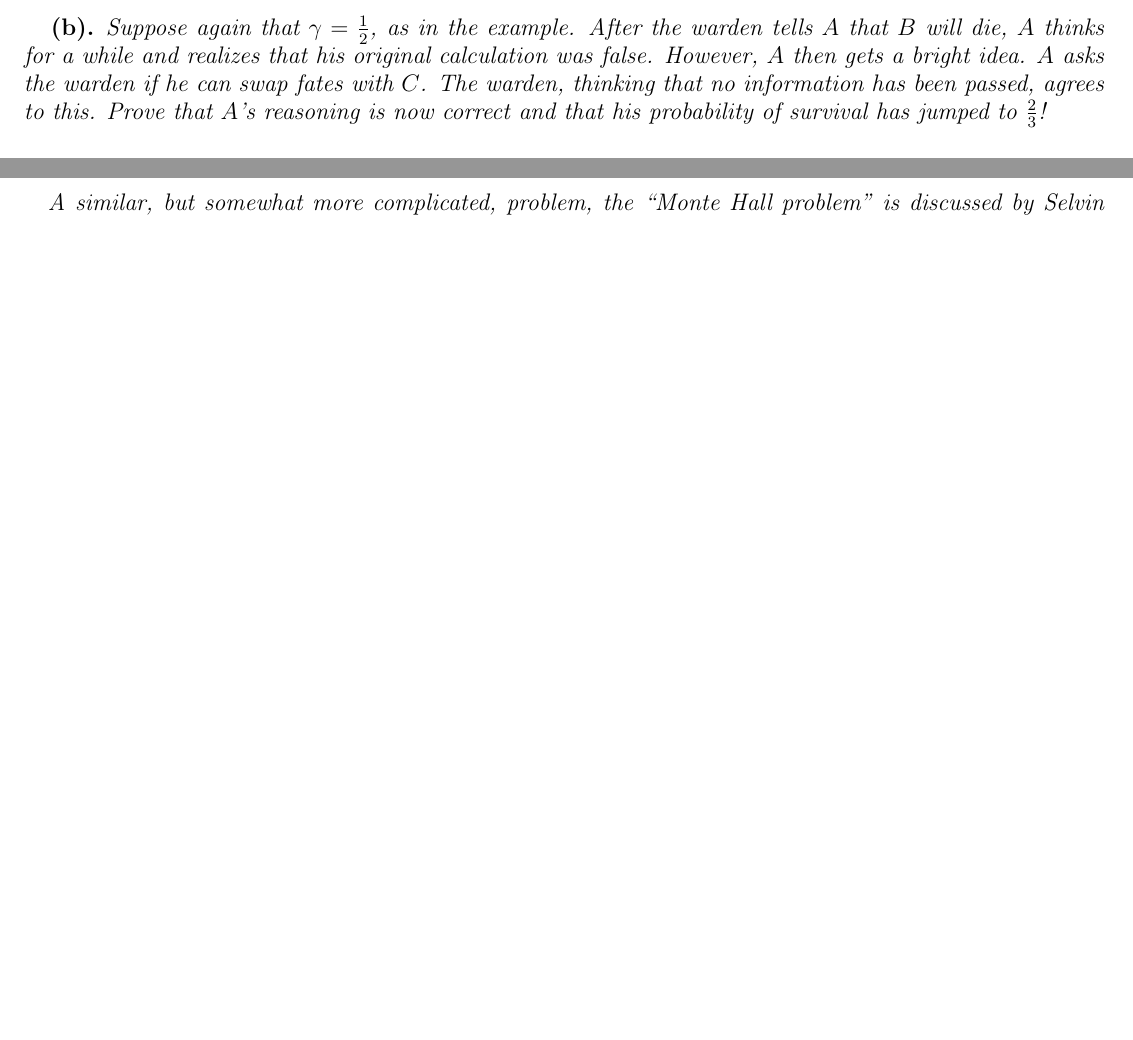
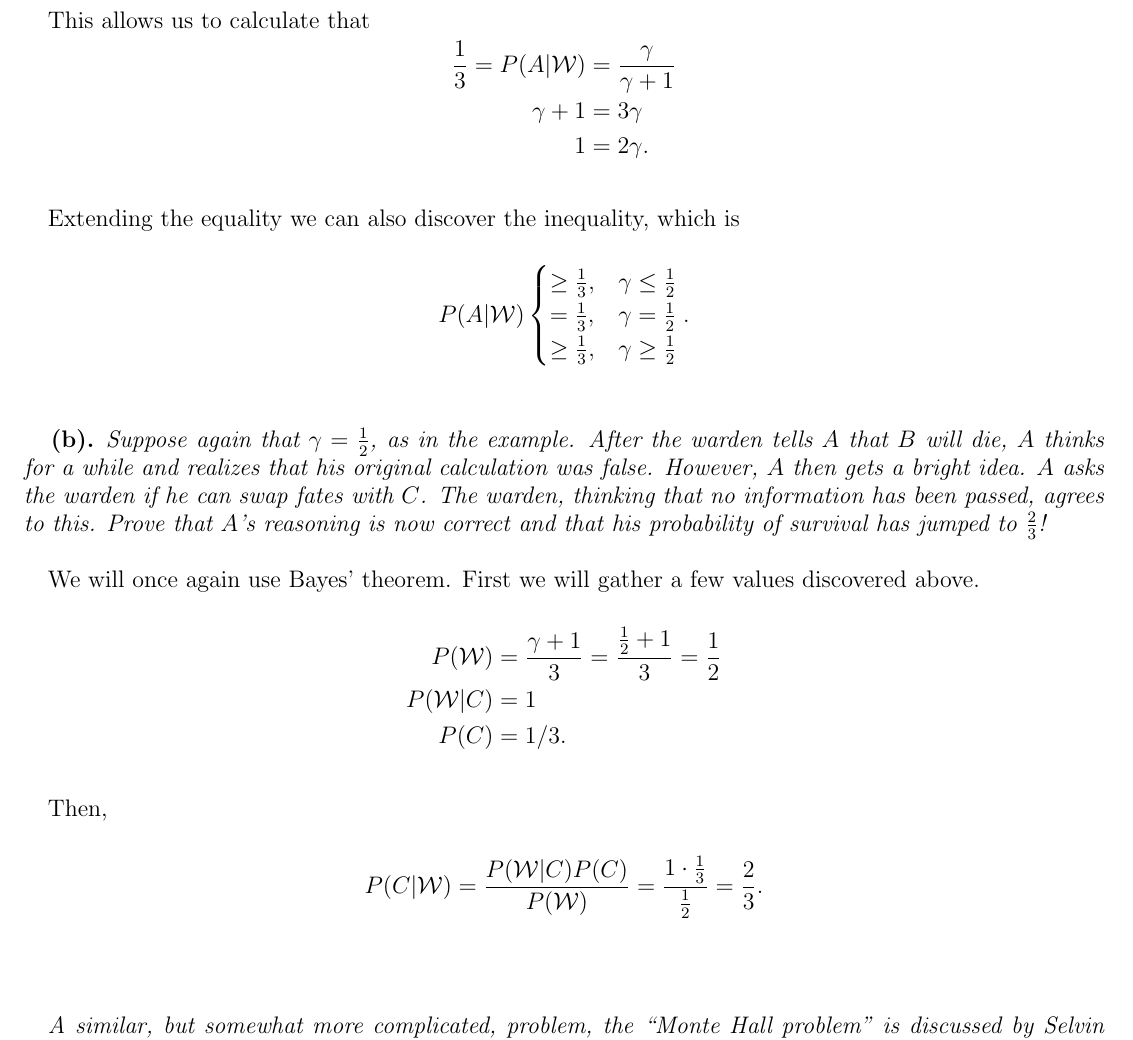
Before and after one commit to bhosley/Schoolwork, a LaTeX problem sheet (2023Q4 - Theory of Probability/HW1/HW1.tex): two parts of pages 3 and 4 of 5 before the commit and part of page 4 of 5 after it, the two joined at a grey line, cut at the place of the change, the shorter picture padded with empty space. Compiled offline with pdfLaTeX.

Commit message:
Update HW1.tex

```diff
--- a/2023Q4 - Theory of Probability/HW1/HW1.tex
+++ b/2023Q4 - Theory of Probability/HW1/HW1.tex
@@ -192,12 +192,51 @@ Solving becomes
 		= \frac{\gamma}{\gamma+1}. \\
 	\end{align*}
 
+	This allows us to calculate that
+	\begin{align*}
+		\frac 1 3
+		= P(A|\mathcal W)
+		&= \frac{\gamma}{\gamma+1} \\
+		\gamma+1 &= 3\gamma \\
+		1 &= 2\gamma. \\
+	\end{align*}
+
+	Extending the equality we can also discover the inequality, which is
+
+	\begin{align*}
+		P(A|\mathcal W)
+		\begin{cases}
+			\geq\frac{1}{3} ,& \gamma \leq \frac 1 2 \\
+			=\frac 1 3 ,& \gamma = \frac 1 2 \\
+			\geq\frac{1}{3} ,& \gamma \geq \frac 1 2 \\
+		\end{cases}.
+	\end{align*} \\
+
+
 	\subsubsection{}
 	\textit{Suppose again that \(\gamma = \frac 1 2\), as in the example. After the warden tells \(A\) that \(B\)
 		will die, \(A\) thinks for a while and realizes that his original calculation was false.
 		However, \(A\) then gets a bright idea. \(A\) asks the warden if he can swap fates with \(C\).
 		The warden, thinking that no information has been passed, agrees to this. Prove
 		that \(A\)’s reasoning is now correct and that his probability of survival has jumped to \(\frac 2 3\)!} \\
+
+	We will once again use Bayes' theorem. First we will gather a few values discovered above.
+
+	\begin{align*}
+	P(\mathcal W) &= \frac{\gamma+1}{3} = \frac{\frac{1}{2}+1}{3} = \frac{1}{2} \\
+	P(\mathcal W|C) &= 1 \\
+	P(C) &= 1/3.	\\
+	\end{align*}
+
+	Then,
+
+	\begin{align*}
+		P(C|\mathcal W) = \frac{ P(\mathcal W|C) P(C)}{P(\mathcal W)}
+		= \frac{1\cdot\frac{1}{3}}{\frac{1}{2}}
+		= \frac{2}{3}.
+	\end{align*}
+	\\[2em]
+
 
 \textit{A similar, but somewhat more complicated, problem, the “Monte Hall problem” is discussed by Selvin (1975).
 	The problem in this guise gained a fair amount of notoriety when it appeared in a Sunday magazine (vos Savant 1990) along with a correct
```
